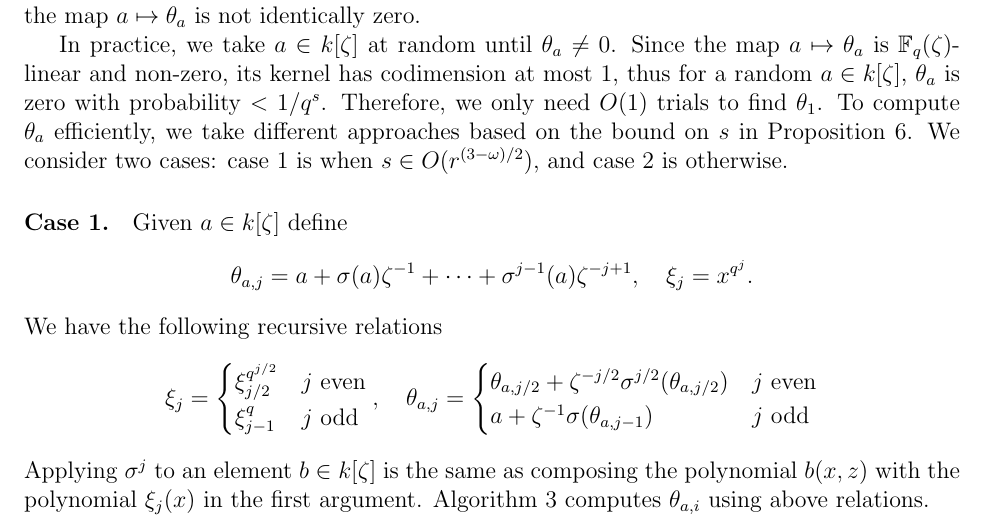
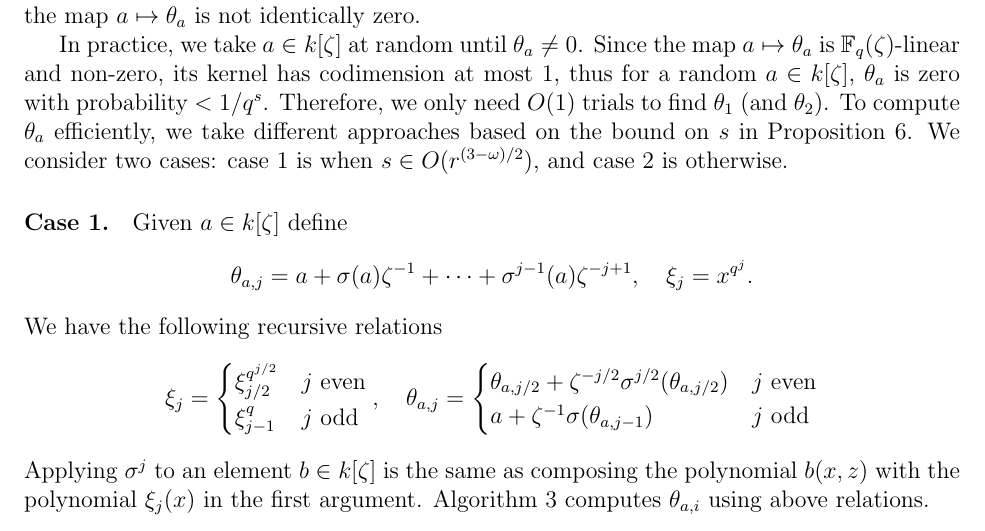
Before and after one commit to defeo/ffisom, a LaTeX paper (ffisom.tex): part of page 12 of 40, cut so that both start at the same text. Compiled offline with pdfLaTeX.

Commit message:
Symmetrize theta_1 and theta_2.

```diff
--- a/ffisom.tex
+++ b/ffisom.tex
@@ -818,7 +818,7 @@ In practice, we take $a \in k[\zeta]$ at random until
 $\theta_a\ne0$. Since the map $a\mapsto\theta_a$ is
 $\F_q(\zeta)$-linear and non-zero, its kernel has codimension at most 1, thus for a
 random $a \in k[\zeta]$, $\theta_a$ is zero with probability $< 1 / q^s$. Therefore, we only
-need $O(1)$ trials to find $\theta_1$.
+need $O(1)$ trials to find $\theta_1$ (and $\theta_2$).
 To compute $\theta_a$ efficiently, we take
 different approaches based on the bound on $s$ in Proposition~\ref{prop:root-fpz}. We consider two
 cases: case 1 is when $s \in O(r^{(3 - \omega) / 2})$, and case 2 is otherwise.
```
Also changed, not shown: ffisom.tex (2 more changed lines).
